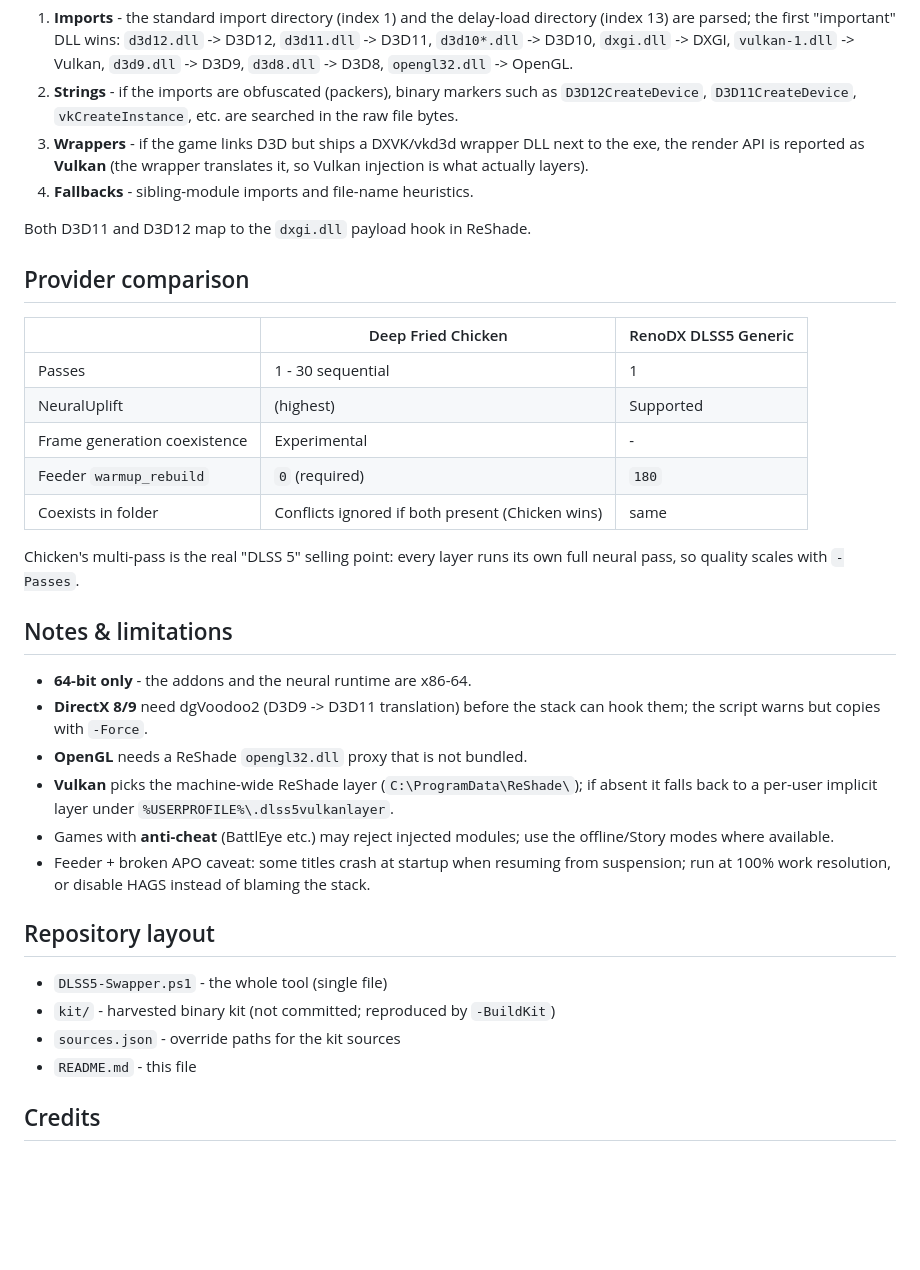
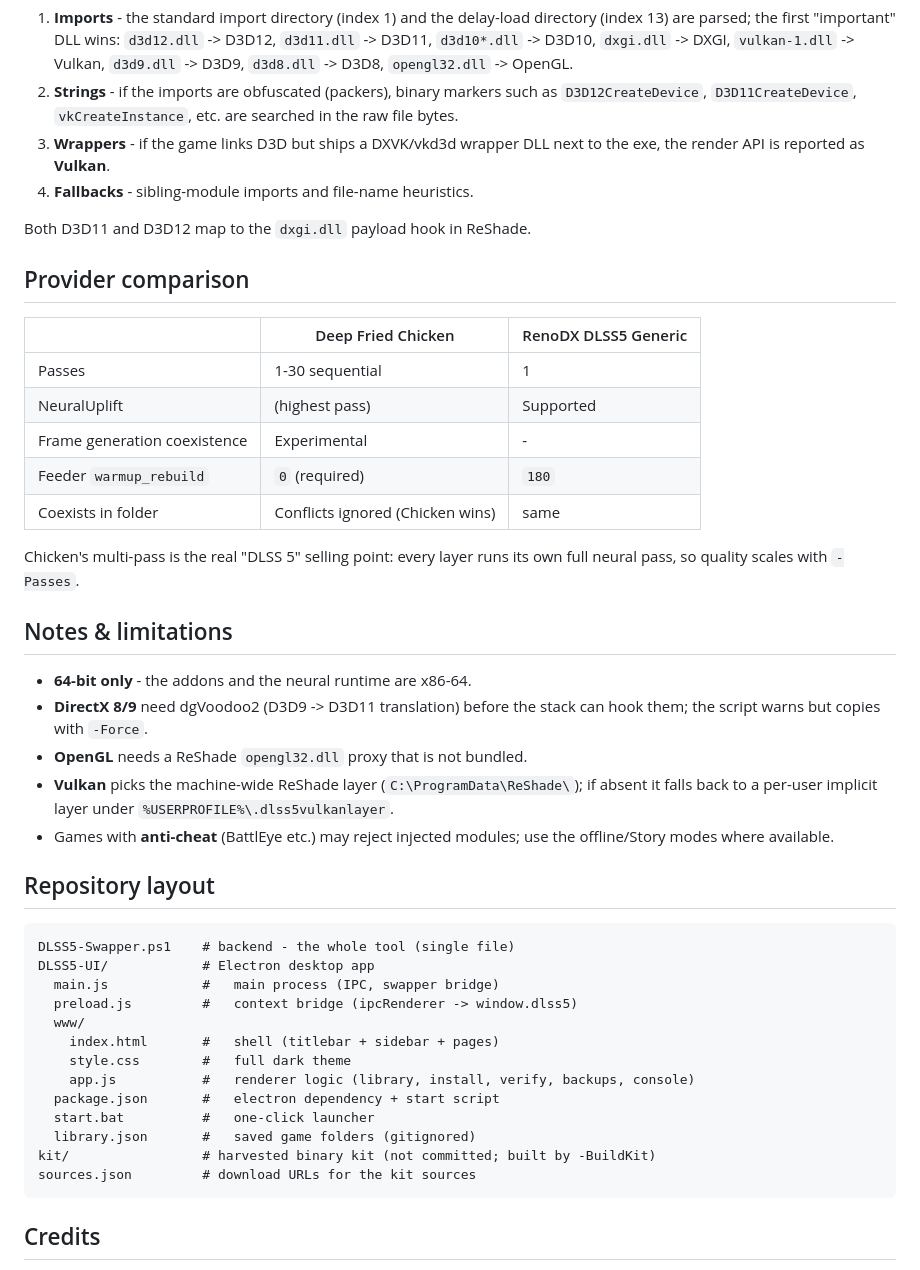
Before and after one commit to IsGaraa/DLSS5, a Markdown page: README.md, the part around one of its changes. Rendered like a GitHub page; blank space fills up the shorter version.

````diff
--- a/README.md
+++ b/README.md
@@ -122,8 +166,7 @@ The scan walks the game folder (up to three levels deep) and for each
    `D3D12CreateDevice`, `D3D11CreateDevice`, `vkCreateInstance`, etc. are
    searched in the raw file bytes.
 3. **Wrappers** - if the game links D3D but ships a DXVK/vkd3d wrapper DLL next
-   to the exe, the render API is reported as **Vulkan** (the wrapper translates
-   it, so Vulkan injection is what actually layers).
+   to the exe, the render API is reported as **Vulkan**.
 4. **Fallbacks** - sibling-module imports and file-name heuristics.
 
 Both D3D11 and D3D12 map to the `dxgi.dll` payload hook in ReShade.
@@ -132,11 +175,11 @@ Both D3D11 and D3D12 map to the `dxgi.dll` payload hook in ReShade.
 
 | | Deep Fried Chicken | RenoDX DLSS5 Generic |
 |---|---|---|
-| Passes | 1 - 30 sequential | 1 |
-| NeuralUplift | (highest) | Supported |
+| Passes | 1-30 sequential | 1 |
+| NeuralUplift | (highest pass) | Supported |
 | Frame generation coexistence | Experimental | - |
 | Feeder `warmup_rebuild` | `0` (required) | `180` |
-| Coexists in folder | Conflicts ignored if both present (Chicken wins) | same |
+| Coexists in folder | Conflicts ignored (Chicken wins) | same |
 
 Chicken's multi-pass is the real "DLSS 5" selling point: every layer runs its
 own full neural pass, so quality scales with `-Passes`.
@@ -152,16 +195,24 @@ own full neural pass, so quality scales with `-Passes`.
   layer under `%USERPROFILE%\.dlss5vulkanlayer`.
 - Games with **anti-cheat** (BattlEye etc.) may reject injected modules; use
   the offline/Story modes where available.
-- Feeder + broken APO caveat: some titles crash at startup when resuming from
-  suspension; run at 100% work resolution, or disable HAGS instead of blaming
-  the stack.
 
 ## Repository layout
 
-- `DLSS5-Swapper.ps1` - the whole tool (single file)
-- `kit/` - harvested binary kit (not committed; reproduced by `-BuildKit`)
-- `sources.json` - override paths for the kit sources
-- `README.md` - this file
+```
+DLSS5-Swapper.ps1    # backend - the whole tool (single file)
+DLSS5-UI/            # Electron desktop app
+  main.js            #   main process (IPC, swapper bridge)
+  preload.js         #   context bridge (ipcRenderer -> window.dlss5)
+  www/
+    index.html       #   shell (titlebar + sidebar + pages)
+    style.css        #   full dark theme
+    app.js           #   renderer logic (library, install, verify, backups, console)
+  package.json       #   electron dependency + start script
+  start.bat          #   one-click launcher
+  library.json       #   saved game folders (gitignored)
+kit/                 # harvested binary kit (not committed; built by -BuildKit)
+sources.json         # download URLs for the kit sources
+```
 
 ## Credits
 
````
Also changed, not shown: other parts of README.md (+107 -63 lines).
